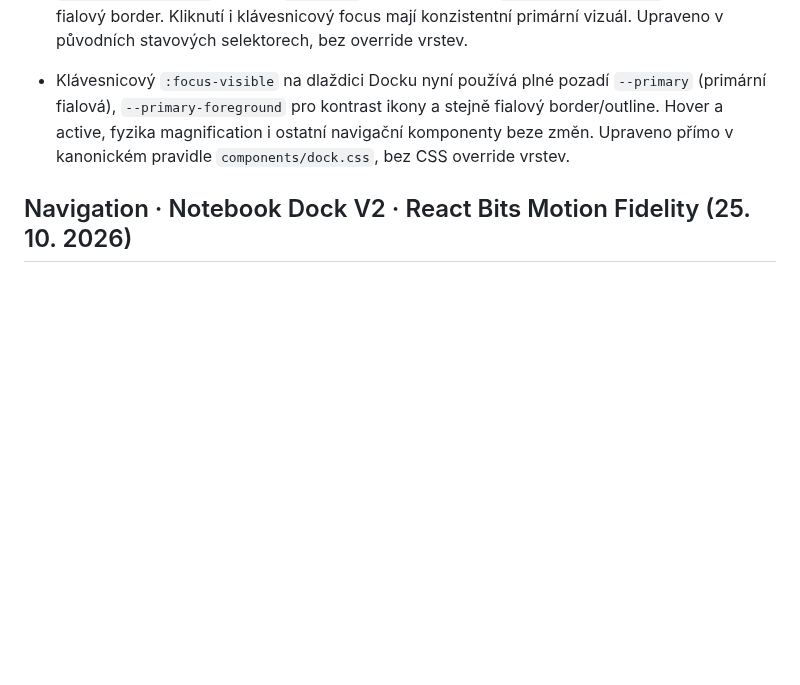
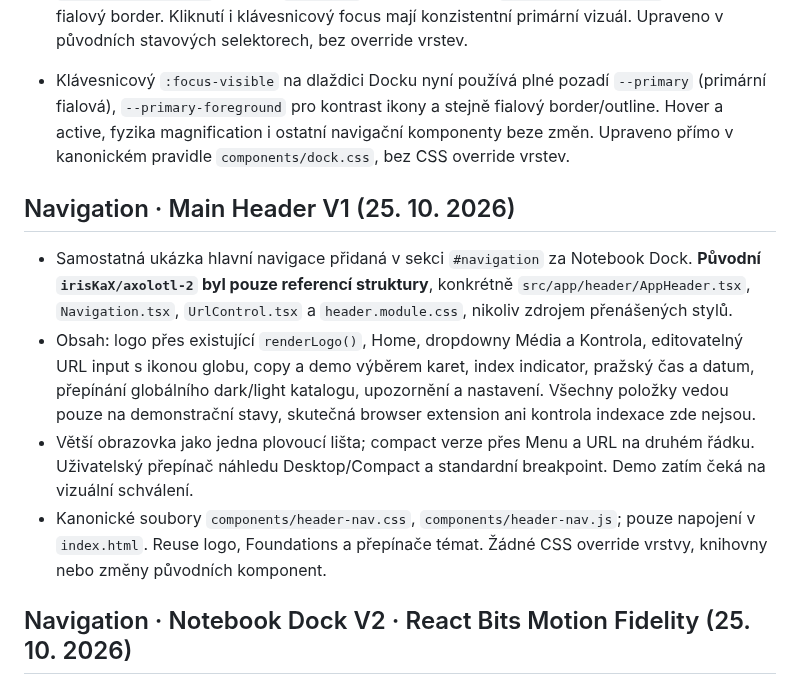
Before and after one commit to irisKaX/Axo-02, a Markdown page: docs/SOURCE-OF-TRUTH.md, the part around the change. Rendered like a GitHub page; blank space fills up the shorter version.

Commit message:
docs: record Main Header Navigation V1 and original project references

```diff
--- a/docs/SOURCE-OF-TRUTH.md
+++ b/docs/SOURCE-OF-TRUTH.md
@@ -181,6 +181,13 @@ Ověření prvního úklidu (před cílenou opravou výše): dočasné porovnán
 - **Oprava po testu:** původní úprava ovlivnila pouze `:focus-visible`, nikoliv výběr myší. Nyní také `aria-pressed="true"` používá `--primary` jako plné pozadí, `--primary-foreground` pro ikonu a fialový border. Kliknutí i klávesnicový focus mají konzistentní primární vizuál. Upraveno v původních stavových selektorech, bez override vrstev.
 
 - Klávesnicový `:focus-visible` na dlaždici Docku nyní používá plné pozadí `--primary` (primární fialová), `--primary-foreground` pro kontrast ikony a stejně fialový border/outline. Hover a active, fyzika magnification i ostatní navigační komponenty beze změn. Upraveno přímo v kanonickém pravidle `components/dock.css`, bez CSS override vrstev.
+
+## Navigation · Main Header V1 (25. 10. 2026)
+
+- Samostatná ukázka hlavní navigace přidaná v sekci `#navigation` za Notebook Dock. **Původní `irisKaX/axolotl-2` byl pouze referencí struktury**, konkrétně `src/app/header/AppHeader.tsx`, `Navigation.tsx`, `UrlControl.tsx` a `header.module.css`, nikoliv zdrojem přenášených stylů.
+- Obsah: logo přes existující `renderLogo()`, Home, dropdowny Média a Kontrola, editovatelný URL input s ikonou globu, copy a demo výběrem karet, index indicator, pražský čas a datum, přepínání globálního dark/light katalogu, upozornění a nastavení. Všechny položky vedou pouze na demonstrační stavy, skutečná browser extension ani kontrola indexace zde nejsou.
+- Větší obrazovka jako jedna plovoucí lišta; compact verze přes Menu a URL na druhém řádku. Uživatelský přepínač náhledu Desktop/Compact a standardní breakpoint. Demo zatím čeká na vizuální schválení.
+- Kanonické soubory `components/header-nav.css`, `components/header-nav.js`; pouze napojení v `index.html`. Reuse logo, Foundations a přepínače témat. Žádné CSS override vrstvy, knihovny nebo změny původních komponent.
 
 ## Navigation · Notebook Dock V2 · React Bits Motion Fidelity (25. 10. 2026)
 
```
